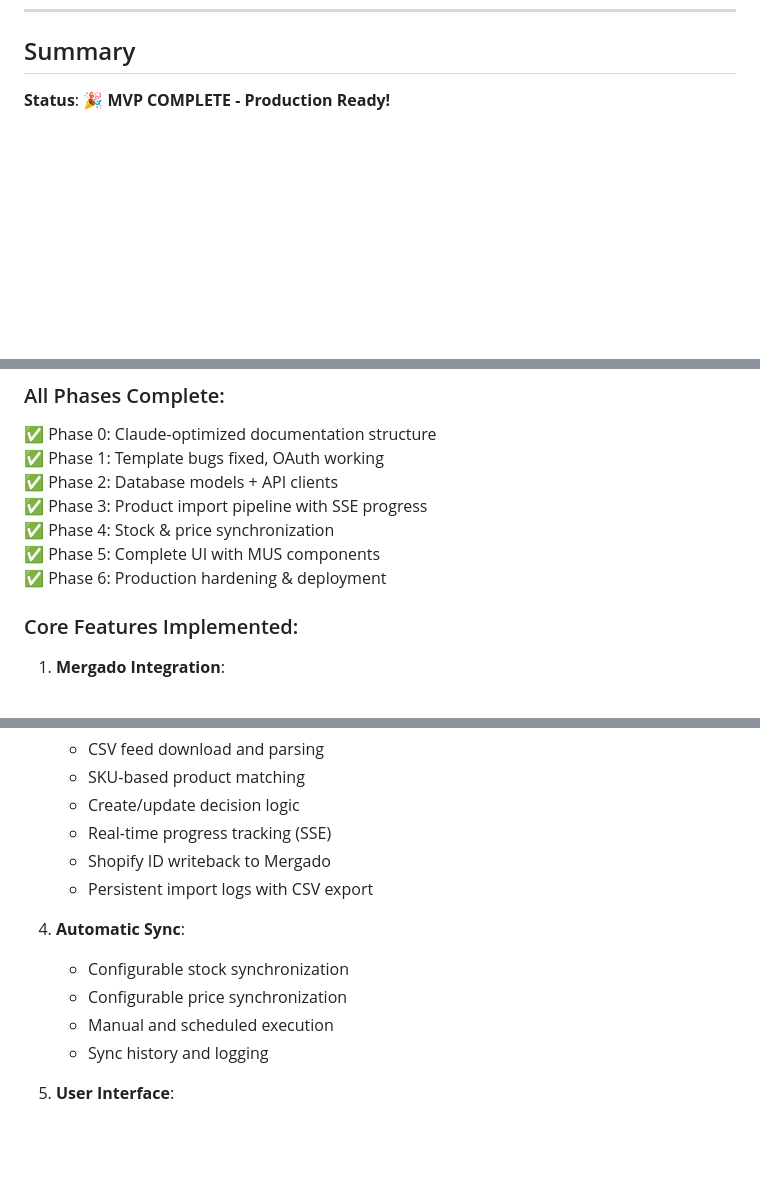
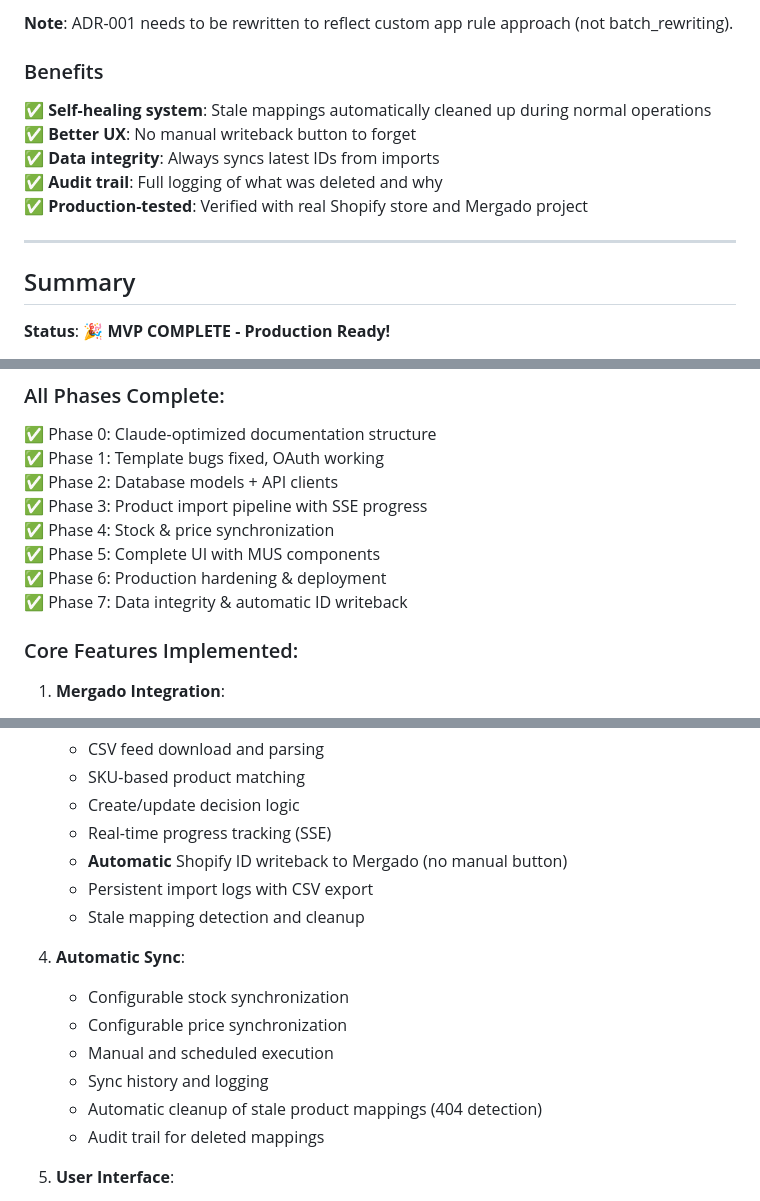
Before and after one commit to radimzhor/Shopify-import-sync, a Markdown page: PROGRESS.md, 3 parts joined by grey strips. Rendered like a GitHub page; blank space fills up the shorter version.

Commit message:
Update PROGRESS.md with Phase 7: Data integrity and auto-writeback improvements
Made-with: Cursor

```diff
--- a/PROGRESS.md
+++ b/PROGRESS.md
@@ -296,3 +360,15 @@
+**Note**: ADR-001 needs to be rewritten to reflect custom app rule approach (not batch_rewriting).
+
+### Benefits
+
+✅ **Self-healing system**: Stale mappings automatically cleaned up during normal operations
+✅ **Better UX**: No manual writeback button to forget
+✅ **Data integrity**: Always syncs latest IDs from imports
+✅ **Audit trail**: Full logging of what was deleted and why
+✅ **Production-tested**: Verified with real Shopify store and Mergado project
+
+---
+
 ## Summary
 
 **Status**: 🎉 **MVP COMPLETE - Production Ready!**
@@ -305,6 +381,7 @@
 ✅ Phase 4: Stock & price synchronization
 ✅ Phase 5: Complete UI with MUS components
 ✅ Phase 6: Production hardening & deployment
+✅ Phase 7: Data integrity & automatic ID writeback
 
 ### Core Features Implemented:
 
@@ -326,14 +403,17 @@
    - SKU-based product matching
    - Create/update decision logic
    - Real-time progress tracking (SSE)
-   - Shopify ID writeback to Mergado
+   - **Automatic** Shopify ID writeback to Mergado (no manual button)
    - Persistent import logs with CSV export
+   - Stale mapping detection and cleanup
 
 4. **Automatic Sync**:
    - Configurable stock synchronization
    - Configurable price synchronization
    - Manual and scheduled execution
    - Sync history and logging
+   - Automatic cleanup of stale product mappings (404 detection)
+   - Audit trail for deleted mappings
 
 5. **User Interface**:
    - Dashboard with statistics
```
Also changed, not shown: other parts of PROGRESS.md (+64 -0 lines).
